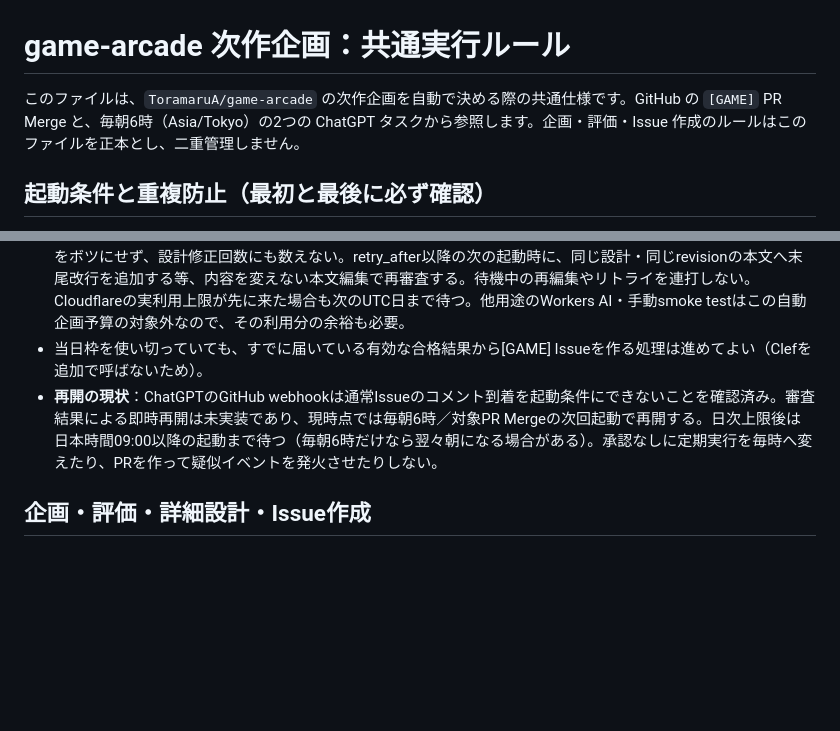
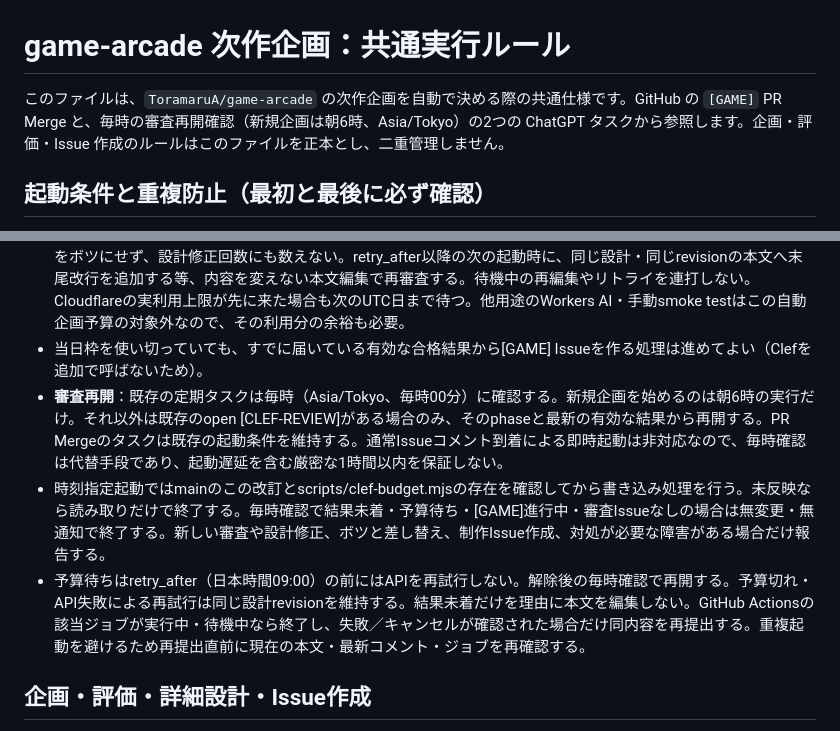
Before and after one commit to ToramaruA/game-arcade, a Markdown page: docs/next-game-workflow.md, 2 parts joined by grey strips. Rendered like a GitHub page; blank space fills up the shorter version.

Commit message:
Resume pending Clef reviews hourly while keeping new planning at 6am

```diff
--- a/docs/next-game-workflow.md
+++ b/docs/next-game-workflow.md
@@ -1,6 +1,6 @@
 # game-arcade 次作企画：共通実行ルール
 
-このファイルは、`ToramaruA/game-arcade` の次作企画を自動で決める際の共通仕様です。GitHub の `[GAME]` PR Merge と、毎朝6時（Asia/Tokyo）の2つの ChatGPT タスクから参照します。企画・評価・Issue 作成のルールはこのファイルを正本とし、二重管理しません。
+このファイルは、`ToramaruA/game-arcade` の次作企画を自動で決める際の共通仕様です。GitHub の `[GAME]` PR Merge と、毎時の審査再開確認（新規企画は朝6時、Asia/Tokyo）の2つの ChatGPT タスクから参照します。企画・評価・Issue 作成のルールはこのファイルを正本とし、二重管理しません。
 
 ## 起動条件と重複防止（最初と最後に必ず確認）
 
@@ -34,7 +34,9 @@
 - GitHub ActionsはAPI呼び出し前に予約コメントを保存し、全Issueの当日予約を合算する。予算取得・予約保存に失敗したらAPIを呼ばない。予約後の失敗も1回に数える。予算導入前の当日結果も保守的に算入する。予約コメントを削除・編集しない。
 - 5回に達した場合はstatus=deferredとretry_afterを返す。**予算待ち・APIエラー・結果未着は不合格ではない**。設計をボツにせず、設計修正回数にも数えない。retry_after以降の次の起動時に、同じ設計・同じrevisionの本文へ末尾改行を追加する等、内容を変えない本文編集で再審査する。待機中の再編集やリトライを連打しない。Cloudflareの実利用上限が先に来た場合も次のUTC日まで待つ。他用途のWorkers AI・手動smoke testはこの自動企画予算の対象外なので、その利用分の余裕も必要。
 - 当日枠を使い切っていても、すでに届いている有効な合格結果から[GAME] Issueを作る処理は進めてよい（Clefを追加で呼ばないため）。
-- **再開の現状**：ChatGPTのGitHub webhookは通常Issueのコメント到着を起動条件にできないことを確認済み。審査結果による即時再開は未実装であり、現時点では毎朝6時／対象PR Mergeの次回起動で再開する。日次上限後は日本時間09:00以降の起動まで待つ（毎朝6時だけなら翌々朝になる場合がある）。承認なしに定期実行を毎時へ変えたり、PRを作って疑似イベントを発火させたりしない。
+- **審査再開**：既存の定期タスクは毎時（Asia/Tokyo、毎時00分）に確認する。新規企画を始めるのは朝6時の実行だけ。それ以外は既存のopen [CLEF-REVIEW]がある場合のみ、そのphaseと最新の有効な結果から再開する。PR Mergeのタスクは既存の起動条件を維持する。通常Issueコメント到着による即時起動は非対応なので、毎時確認は代替手段であり、起動遅延を含む厳密な1時間以内を保証しない。
+- 時刻指定起動ではmainのこの改訂とscripts/clef-budget.mjsの存在を確認してから書き込み処理を行う。未反映なら読み取りだけで終了する。毎時確認で結果未着・予算待ち・[GAME]進行中・審査Issueなしの場合は無変更・無通知で終了する。新しい審査や設計修正、ボツと差し替え、制作Issue作成、対処が必要な障害がある場合だけ報告する。
+- 予算待ちはretry_after（日本時間09:00）の前にはAPIを再試行しない。解除後の毎時確認で再開する。予算切れ・API失敗による再試行は同じ設計revisionを維持する。結果未着だけを理由に本文を編集しない。GitHub Actionsの該当ジョブが実行中・待機中なら終了し、失敗／キャンセルが確認された場合だけ同内容を再提出する。重複起動を避けるため再提出直前に現在の本文・最新コメント・ジョブを再確認する。
 
 ## 企画・評価・詳細設計・Issue作成
 
```
